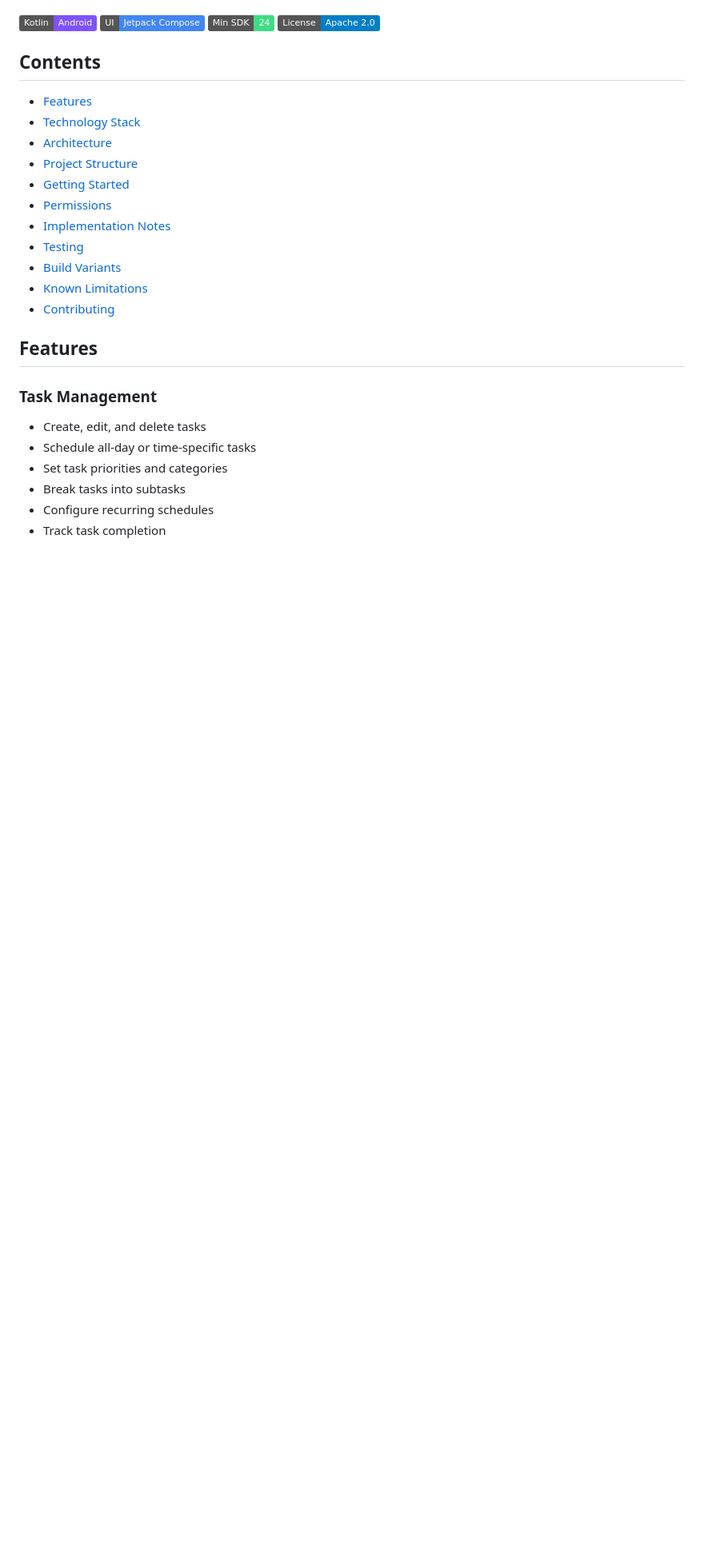
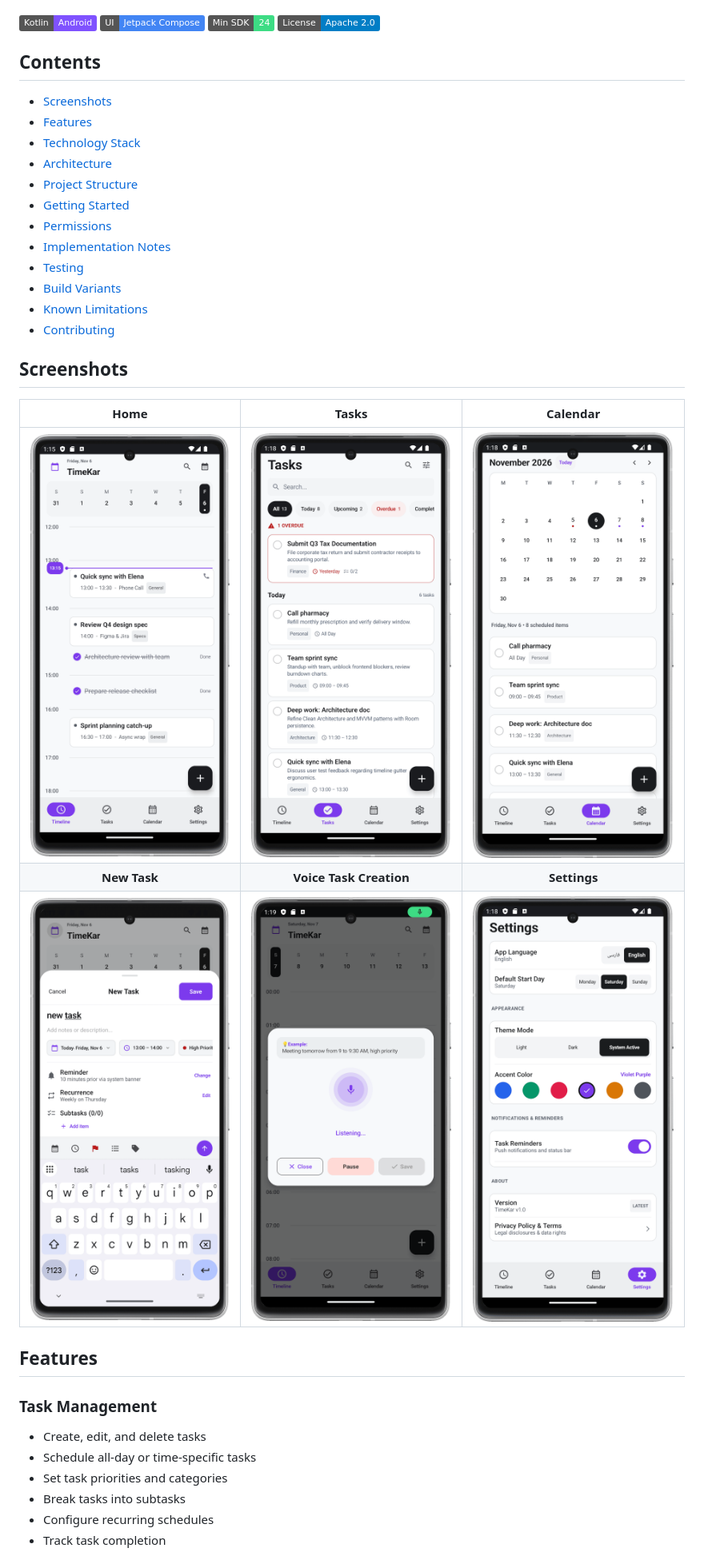
Before and after one commit to arminniromandi/timekar, a Markdown page: README.md, the part around the change. Shown at 80% size. GitHub-like rendering; pictures changed too: screenshots/CalenderScreen.png (added), screenshots/HomeScreen.png (added), screenshots/NewTaskBottomSheet.png (added); badges without logos; blank space fills up the shorter version.

Commit message:
change README.md:added App ScreenShots to project

```diff
--- a/README.md
+++ b/README.md
@@ -13,6 +13,7 @@ TimeKar helps users organize tasks through timeline, list, and calendar views. I
 
 ## Contents
 
+- [Screenshots](#screenshots)
 - [Features](#features)
 - [Technology Stack](#technology-stack)
 - [Architecture](#architecture)
@@ -25,6 +26,14 @@ TimeKar helps users organize tasks through timeline, list, and calendar views. I
 - [Known Limitations](#known-limitations)
 - [Contributing](#contributing)
 
+
+## Screenshots
+
+| Home | Tasks | Calendar |
+|:---:|:---:|:---:|
+| ![Home Screen](screenshots/HomeScreen.png) | ![Tasks Screen](screenshots/TasksScreen.png) | ![Calendar Screen](screenshots/CalenderScreen.png) |
+| **New Task** | **Voice Task Creation** | **Settings** |
+| ![New Task Bottom Sheet](screenshots/NewTaskBottomSheet.png) | ![New Task by Voice Dialog](screenshots/NewTaskByVoiceDialog.png) | ![Settings Screen](screenshots/SettingScreen.png) |
 
 ## Features
 
```
